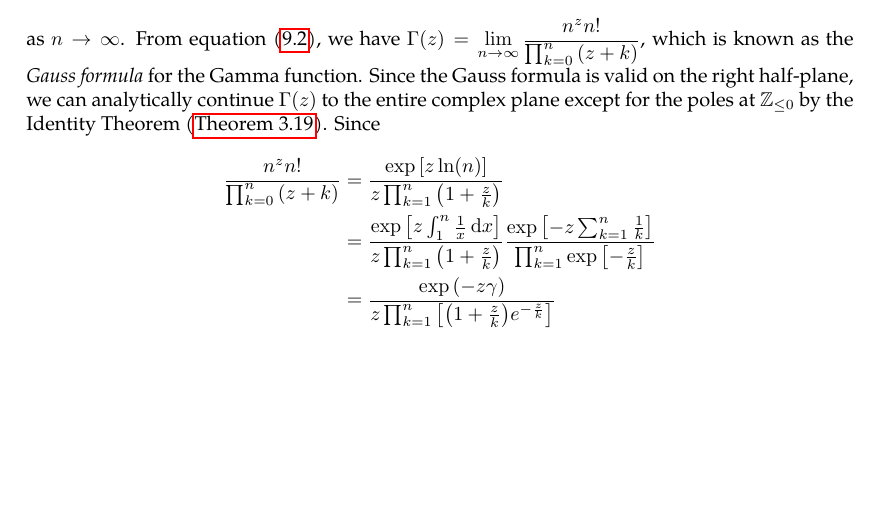
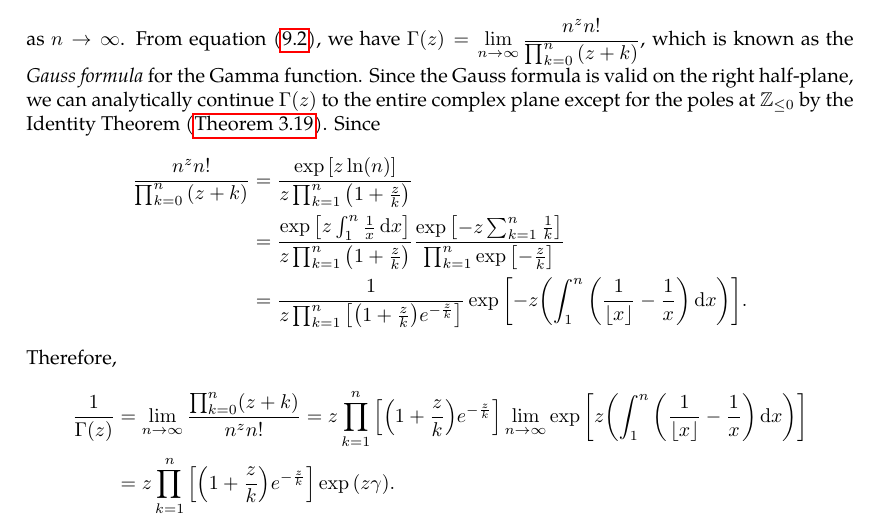
Before and after one commit to slipperking/complex-analysis-latex, a LaTeX document (main.tex): part of page 115 of 115, cut so that both start at the same text, the shorter picture padded with empty space. Compiled offline with pdfLaTeX.

Commit message:
overleaf_to_git (Thu Jul 17 23:44:18 2025 -0700): update main.tex from r17954 to r17960

```diff
--- a/main.tex
+++ b/main.tex
@@ -2932,7 +2932,11 @@ which evaluates to \(-\frac{\ee(n-1)^{n-2}}{n^{n-1}}<0\) at \(u=1\) and evaluate
 it follows that \(1-e^{t}{\qty(1-\frac{t}{n})}^n\) is positive. By equation~\eqref{eq:gammafunctiongaussformulaintermediate1}, we have \[\abs{\int_0^n \ee^{-t}t^{z-1}\qty[1-\ee^{t}{\qty(1-\frac{t}{n})}^n]\ddt}\leq\frac{e}{2n}\abs{\int_0^n\ee^{-t}t^{z+1}\ddt}<\frac{1}{2n}\abs{\Gamma(z+2)}\to 0\] as \(n\to\infty\). From equation~\eqref{eq:gammafunctiongaussformula}, we have \(\Gamma(z)=\lim_{n\to\infty}\frac{n^z n!}{\prod_{k=0}^n\qty(z+k)}\), which is known as the \textit{Gauss formula} for the Gamma function. Since the Gauss formula is valid on the right half-plane, we can analytically continue \(\Gamma(z)\) to the entire complex plane except for the poles at \(\mathbb{Z}_{\leq0}\) by the Identity Theorem (\autoref{thm:identity}). Since \begin{align*}
     \frac{n^z n!}{\prod_{k=0}^n\qty(z+k)}&=\frac{\exp\qty[z\ln(n)]}{z\prod_{k=1}^n \qty(1+\frac{z}{k})}\\
     &=\frac{\exp\qty[z\int_1^n\frac{1}{x}\ddx]}{z\prod_{k=1}^n \qty(1+\frac{z}{k})}\frac{\exp\qty[-z\sum_{k=1}^n\frac{1}{k}]}{\prod_{k=1}^n\exp\qty[-\frac{z}{k}]}\\
-    &=\frac{\exp\qty(-z\gamma)}{z\prod_{k=1}^n\qty[\qty(1+\frac{z}{k})e^{-\frac{z}{k}}]}
+    &=\frac{1}{z\prod_{k=1}^n\qty[\qty(1+\frac{z}{k})e^{-\frac{z}{k}}]}\exp\qty[-z\qty(\int_1^n\qty(\frac{1}{\floor{x}}-\frac{1}{x})\ddx)].
 \end{align*}
-
+Therefore,
+\begin{align*}
+    \frac{1}{\Gamma(z)}&=\lim_{n\to\infty}\frac{\prod_{k=0}^n(z+k)}{n^z n!}=z\prod_{k=1}^n\qty[\qty(1+\frac{z}{k})e^{-\frac{z}{k}}]\lim_{n\to\infty}\exp\qty[z\qty(\int_1^n\qty(\frac{1}{\floor{x}}-\frac{1}{x})\ddx)]\\
+    &=z\prod_{k=1}^n\qty[\qty(1+\frac{z}{k})e^{-\frac{z}{k}}]\exp\qty(z\gamma).
+\end{align*}
 \end{document}
```
